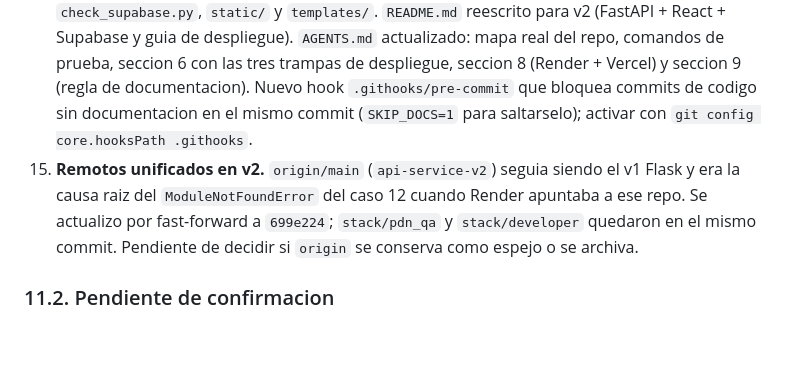
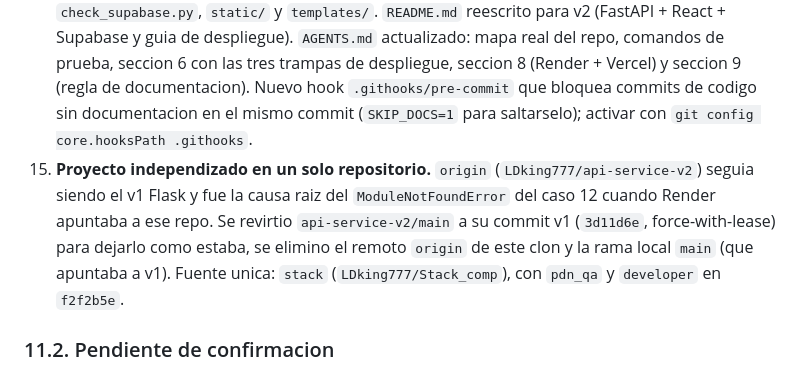
Before and after one commit to LDking777/Stack_comp, a Markdown page: ARQUITECTURA_FLUJO_INTENCIONES.md, the part around the change. GitHub-like rendering; blank space fills up the shorter version.

Commit message:
Independiza el proyecto: solo remoto stack, api-service-v2 revertido

```diff
--- a/ARQUITECTURA_FLUJO_INTENCIONES.md
+++ b/ARQUITECTURA_FLUJO_INTENCIONES.md
@@ -408,7 +408,7 @@ Registro de defectos detectados durante la implementación, con su estado actual
 12. **Render: `ModuleNotFoundError: No module named 'backend'`.** El servicio tenia Root Directory `./backend`, asi que `uvicorn backend.main:app` arrancaba dentro de `backend/`, donde el paquete `backend` no existe; el codigo importa `from backend...` en todas partes. El build no fallaba porque `backend/requirements.txt` incluye `-r ../requirements.txt`. Root Directory dejado en la raiz del repo, con `buildCommand: pip install -r requirements.txt` y `startCommand: uvicorn backend.main:app --host 0.0.0.0 --port $PORT`. Verificado: `curl https://stack-comp.onrender.com/api/v1/health` -> 200 con `provider: groq`.
 13. **Vercel: 404 `{"detail":"Not Found"}` en cada peticion.** `VITE_API_URL` se definio con barra final y `api.js` concatenaba `/api/v1/...`, produciendo `https://...onrender.com//api/v1/...`. Starlette no matchea rutas con doble barra. Medido contra el backend real: `//api/v1/health` -> 404 con `detail`, `/api/v1/health` -> 200. `API_BASE` ahora recorta barras finales (commit `3180227`) y la variable quedo sin `/`. Recordar que Vite inyecta `VITE_*` en el build: sin redeploy no hay cambio.
 14. **Limpieza del v1 y documentacion alineada.** Eliminados de la raiz `app.py`, `ai_clients.py`, `telegram_bot.py`, `knowledge_base.py`, `test_keys.py`, `test_models.py`, `test_intent_flow.py`, `check_supabase.py`, `static/` y `templates/`. `README.md` reescrito para v2 (FastAPI + React + Supabase y guia de despliegue). `AGENTS.md` actualizado: mapa real del repo, comandos de prueba, seccion 6 con las tres trampas de despliegue, seccion 8 (Render + Vercel) y seccion 9 (regla de documentacion). Nuevo hook `.githooks/pre-commit` que bloquea commits de codigo sin documentacion en el mismo commit (`SKIP_DOCS=1` para saltarselo); activar con `git config core.hooksPath .githooks`.
-15. **Remotos unificados en v2.** `origin/main` (`api-service-v2`) seguia siendo el v1 Flask y era la causa raiz del `ModuleNotFoundError` del caso 12 cuando Render apuntaba a ese repo. Se actualizo por fast-forward a `699e224`; `stack/pdn_qa` y `stack/developer` quedaron en el mismo commit. Pendiente de decidir si `origin` se conserva como espejo o se archiva.
+15. **Proyecto independizado en un solo repositorio.** `origin` (`LDking777/api-service-v2`) seguia siendo el v1 Flask y fue la causa raiz del `ModuleNotFoundError` del caso 12 cuando Render apuntaba a ese repo. Se revirtio `api-service-v2/main` a su commit v1 (`3d11d6e`, force-with-lease) para dejarlo como estaba, se elimino el remoto `origin` de este clon y la rama local `main` (que apuntaba a v1). Fuente unica: `stack` (`LDking777/Stack_comp`), con `pdn_qa` y `developer` en `f2f2b5e`.
 
 
 
```
Also changed, not shown: AGENTS.md (+1 -1 lines).
